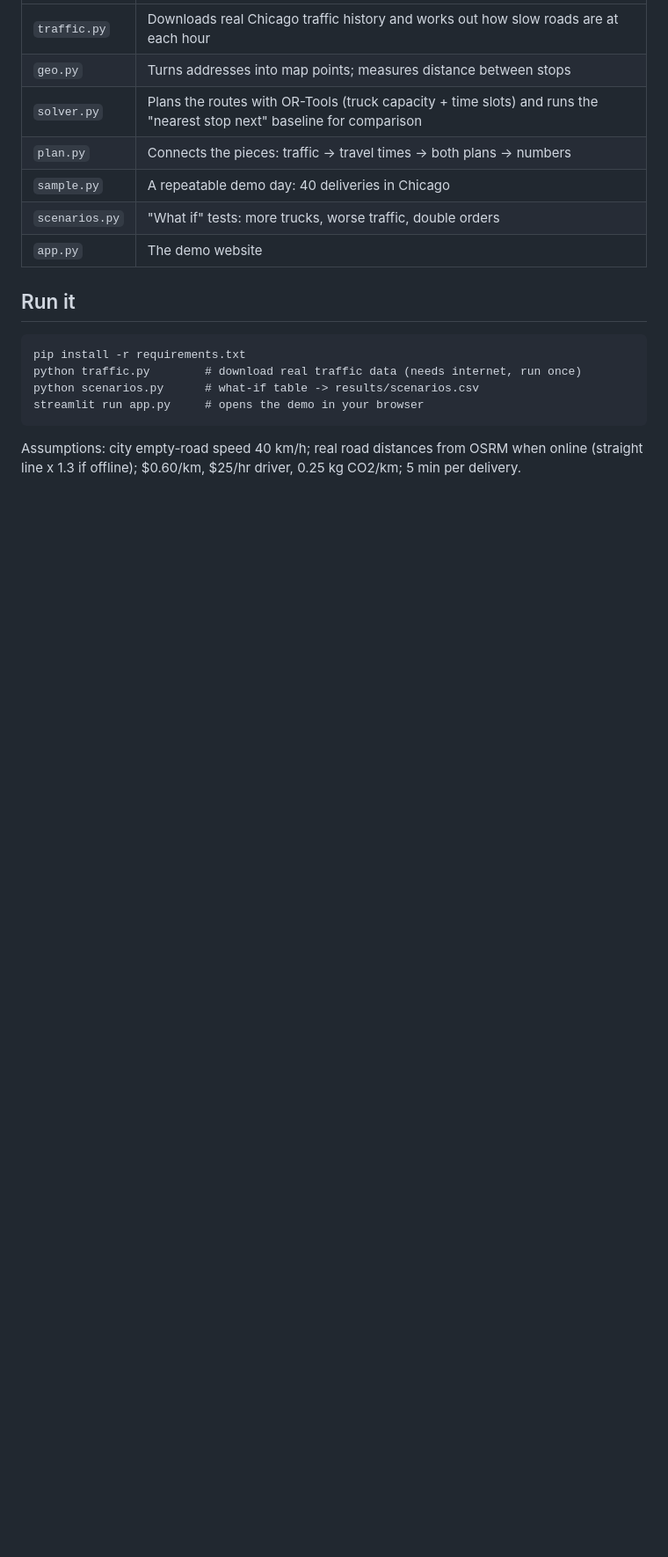
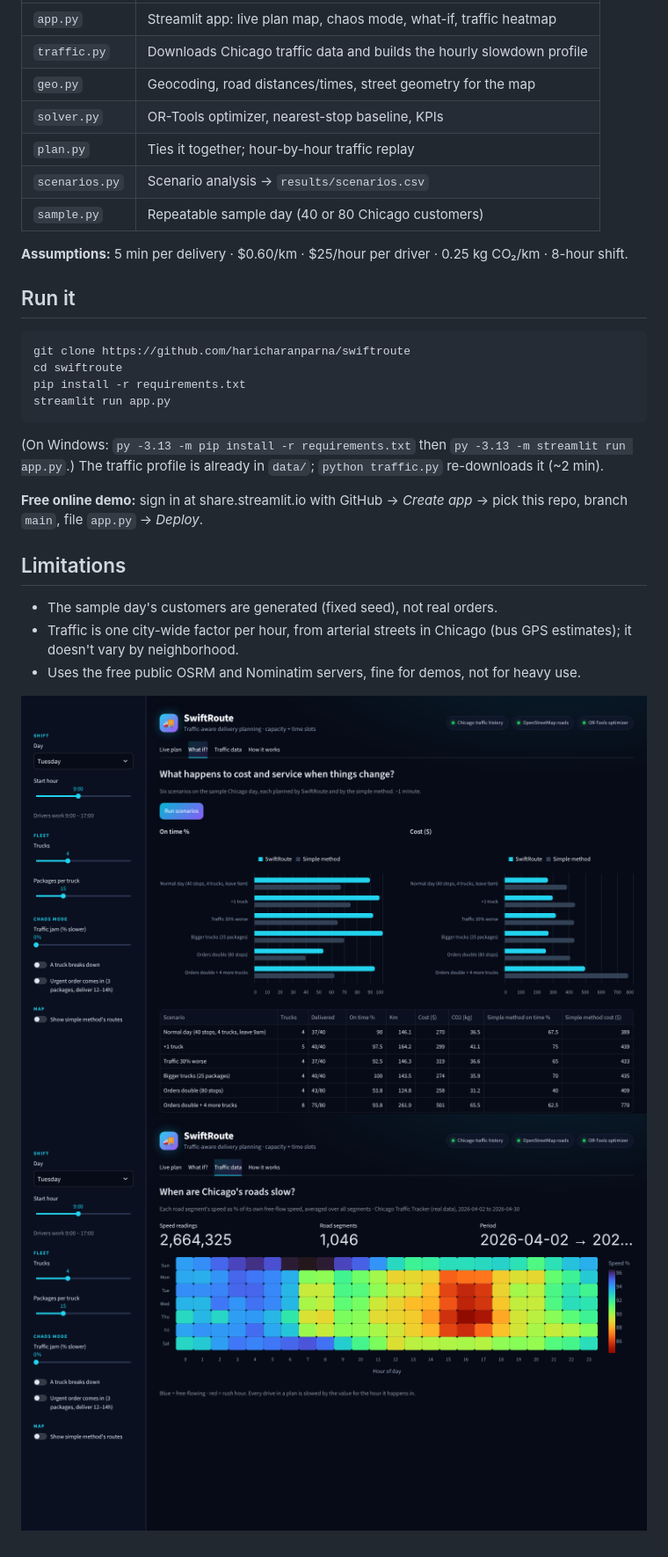
Before and after one commit to haricharanparna/swiftroute, a Markdown page: README.md, the part around one of its changes. Shown at 88% size. GitHub-like rendering; pictures changed too: docs/preview_traffic.png, docs/preview_whatif.png; blank space fills up the shorter version.

````diff
--- a/README.md
+++ b/README.md
@@ -4,17 +43,35 @@
 |---|---|
-| `traffic.py` | Downloads real Chicago traffic history and works out how slow roads are at each hour |
-| `geo.py` | Turns addresses into map points; measures distance between stops |
-| `solver.py` | Plans the routes with OR-Tools (truck capacity + time slots) and runs the "nearest stop next" baseline for comparison |
-| `plan.py` | Connects the pieces: traffic → travel times → both plans → numbers |
-| `sample.py` | A repeatable demo day: 40 deliveries in Chicago |
-| `scenarios.py` | "What if" tests: more trucks, worse traffic, double orders |
-| `app.py` | The demo website |
+| `app.py` | Streamlit app: live plan map, chaos mode, what-if, traffic heatmap |
+| `traffic.py` | Downloads Chicago traffic data and builds the hourly slowdown profile |
+| `geo.py` | Geocoding, road distances/times, street geometry for the map |
+| `solver.py` | OR-Tools optimizer, nearest-stop baseline, KPIs |
+| `plan.py` | Ties it together; hour-by-hour traffic replay |
+| `scenarios.py` | Scenario analysis → `results/scenarios.csv` |
+| `sample.py` | Repeatable sample day (40 or 80 Chicago customers) |
+
+**Assumptions:** 5 min per delivery · $0.60/km · $25/hour per driver · 0.25 kg CO₂/km · 8-hour shift.
 
 ## Run it
-    pip install -r requirements.txt
-    python traffic.py        # download real traffic data (needs internet, run once)
-    python scenarios.py      # what-if table -> results/scenarios.csv
-    streamlit run app.py     # opens the demo in your browser
 
-Assumptions: city empty-road speed 40 km/h; real road distances from OSRM when online (straight line x 1.3 if offline);
-$0.60/km, $25/hr driver, 0.25 kg CO2/km; 5 min per delivery.
+```bash
+git clone https://github.com/haricharanparna/swiftroute
+cd swiftroute
+pip install -r requirements.txt
+streamlit run app.py
+```
+
+(On Windows: `py -3.13 -m pip install -r requirements.txt` then `py -3.13 -m streamlit run app.py`.)
+The traffic profile is already in `data/`; `python traffic.py` re-downloads it (~2 min).
+
+**Free online demo:** sign in at share.streamlit.io with GitHub → *Create app* → pick this repo,
+branch `main`, file `app.py` → *Deploy*.
+
+## Limitations
+
+- The sample day's customers are generated (fixed seed), not real orders.
+- Traffic is one city-wide factor per hour, from arterial streets in Chicago (bus GPS estimates);
+  it doesn't vary by neighborhood.
+- Uses the free public OSRM and Nominatim servers, fine for demos, not for heavy use.
+
+![What if](docs/preview_whatif.png)
+![Traffic](docs/preview_traffic.png)
````
Also changed, not shown: other parts of README.md (+41 -2 lines), docs/preview_plan.png, 9 other files.
